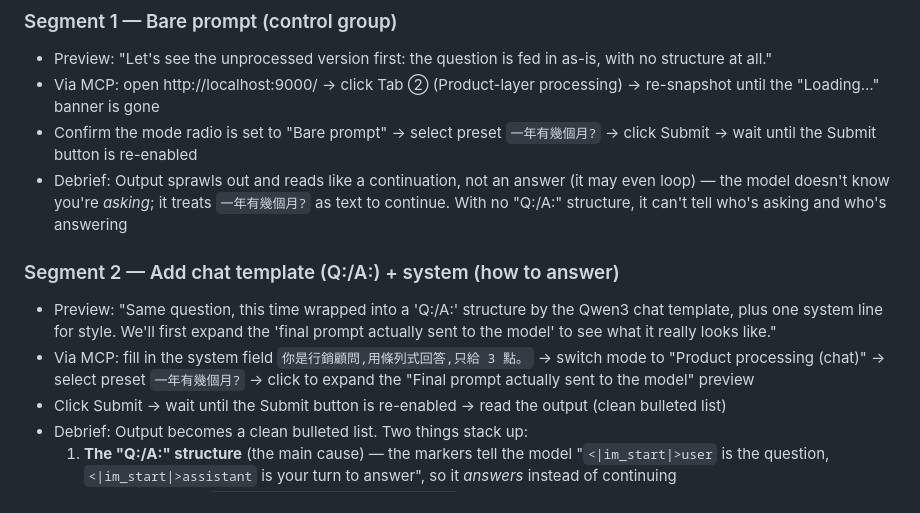
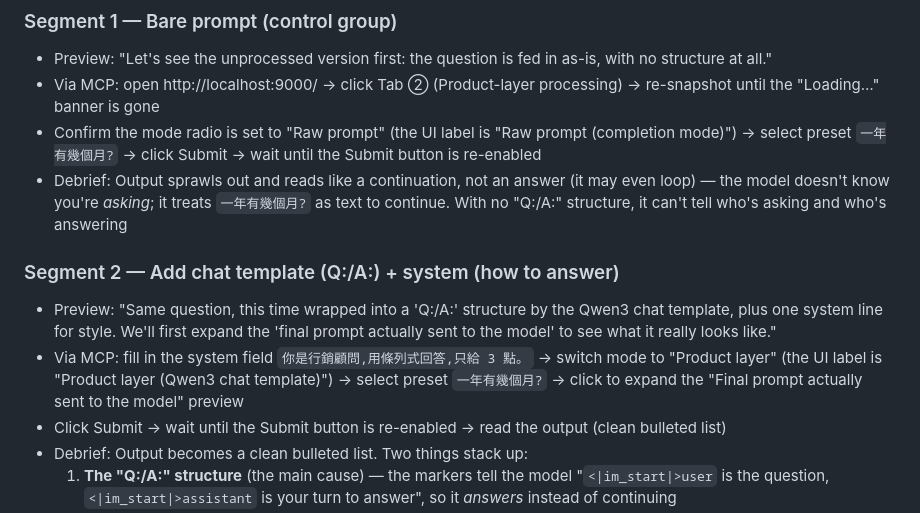
Before and after one commit to NatChung/llm-no-magic, a Markdown page: teaching/lesson-2-product.md, the part around the change. Drawn GitHub-style.

Commit message:
fix(teaching): lesson-2 EN mode-radio labels match the actual UI
Adversarial review caught: lesson-2 EN told the MCP-driven AI to select mode
radios 'Bare prompt' / 'Product processing (chat)' — neither exists in the EN UI
('Raw prompt (completion mode)' / 'Product layer (Qwen3 chat template)'). An a11y
name match would fail. Use the literal UI substrings. (zh-TW was already fine;
lesson-3 verified fine.)

Co-Authored-By: Claude Fable 5 <noreply@anthropic.com>

```diff
--- a/teaching/lesson-2-product.md
+++ b/teaching/lesson-2-product.md
@@ -16,12 +16,12 @@
 ### Segment 1 — Bare prompt (control group)
 - Preview: "Let's see the unprocessed version first: the question is fed in as-is, with no structure at all."
 - Via MCP: open http://localhost:9000/ → click Tab ② (Product-layer processing) → re-snapshot until the "Loading…" banner is gone
-- Confirm the mode radio is set to "Bare prompt" → select preset `一年有幾個月?` → click Submit → wait until the Submit button is re-enabled
+- Confirm the mode radio is set to "Raw prompt" (the UI label is "Raw prompt (completion mode)") → select preset `一年有幾個月?` → click Submit → wait until the Submit button is re-enabled
 - Debrief: Output sprawls out and reads like a continuation, not an answer (it may even loop) — the model doesn't know you're *asking*; it treats `一年有幾個月?` as text to continue. With no "Q:/A:" structure, it can't tell who's asking and who's answering
 
 ### Segment 2 — Add chat template (Q:/A:) + system (how to answer)
 - Preview: "Same question, this time wrapped into a 'Q:/A:' structure by the Qwen3 chat template, plus one system line for style. We'll first expand the 'final prompt actually sent to the model' to see what it really looks like."
-- Via MCP: fill in the system field `你是行銷顧問,用條列式回答,只給 3 點。` → switch mode to "Product processing (chat)" → select preset `一年有幾個月?` → click to expand the "Final prompt actually sent to the model" preview
+- Via MCP: fill in the system field `你是行銷顧問,用條列式回答,只給 3 點。` → switch mode to "Product layer" (the UI label is "Product layer (Qwen3 chat template)") → select preset `一年有幾個月?` → click to expand the "Final prompt actually sent to the model" preview
 - Click Submit → wait until the Submit button is re-enabled → read the output (clean bulleted list)
 - Debrief: Output becomes a clean bulleted list. Two things stack up:
   1. **The "Q:/A:" structure** (the main cause) — the markers tell the model "`<|im_start|>user` is the question, `<|im_start|>assistant` is your turn to answer", so it *answers* instead of continuing
```
